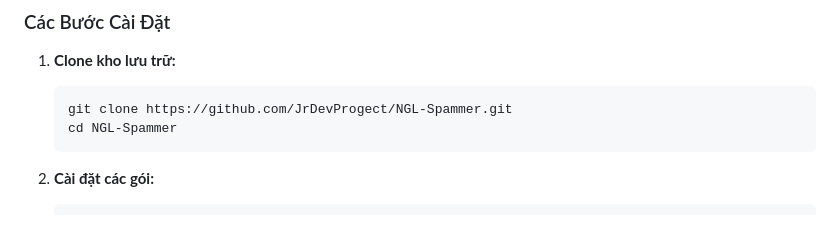
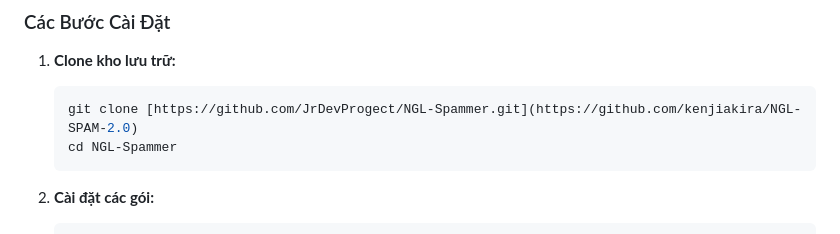
Before and after one commit to kenjiakira/NGL-SPAM-2.0, a Markdown page: README.md, the part around the change. Drawn GitHub-style.

````diff
--- a/README.md
+++ b/README.md
@@ -28,7 +28,7 @@ Hãy chắc chắn rằng bạn đã cài đặt **Node.js** và **npm** trên m
 
 1. **Clone kho lưu trữ:**
    ```bash
-   git clone https://github.com/JrDevProgect/NGL-Spammer.git
+   git clone [https://github.com/JrDevProgect/NGL-Spammer.git](https://github.com/kenjiakira/NGL-SPAM-2.0)
    cd NGL-Spammer
    ```
 
````
